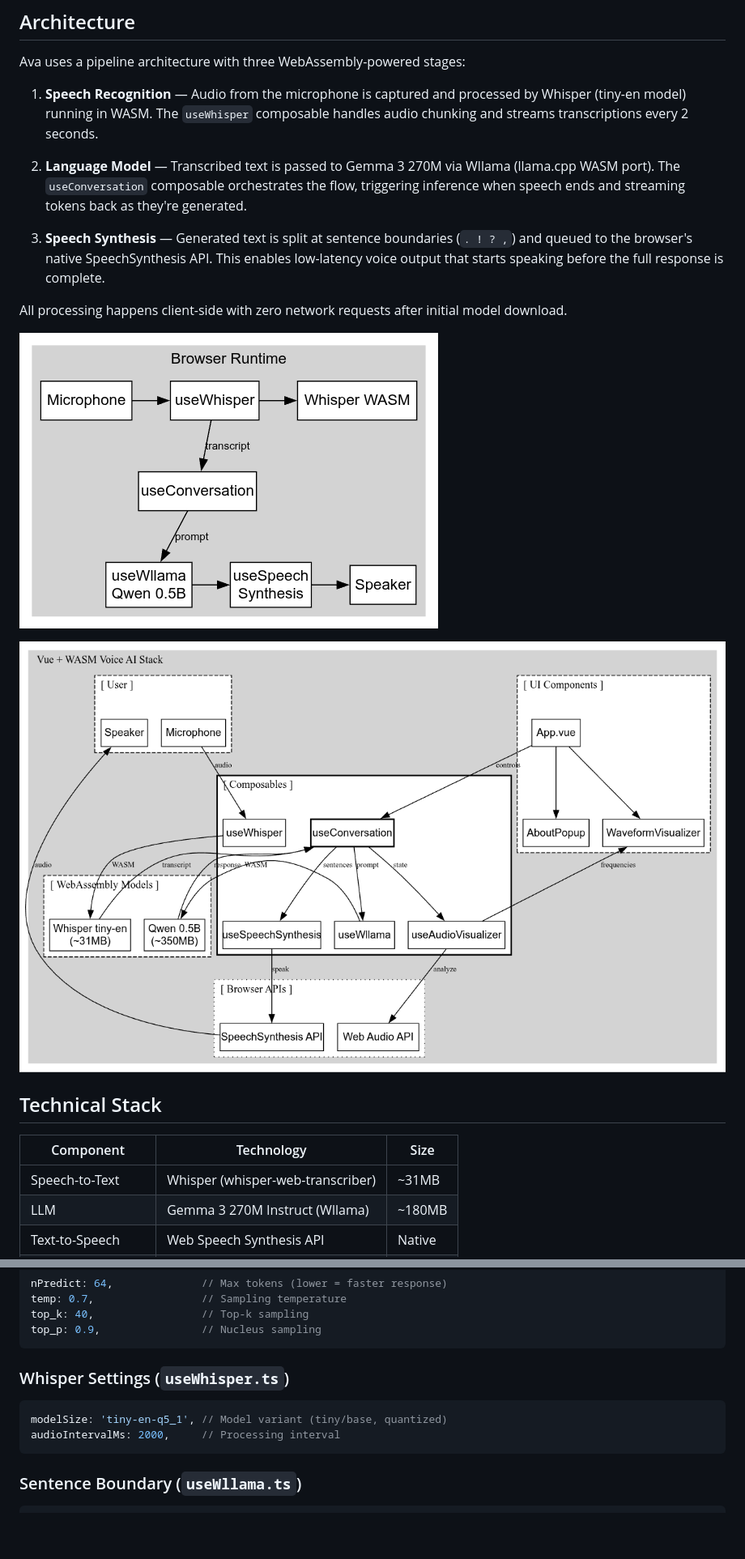
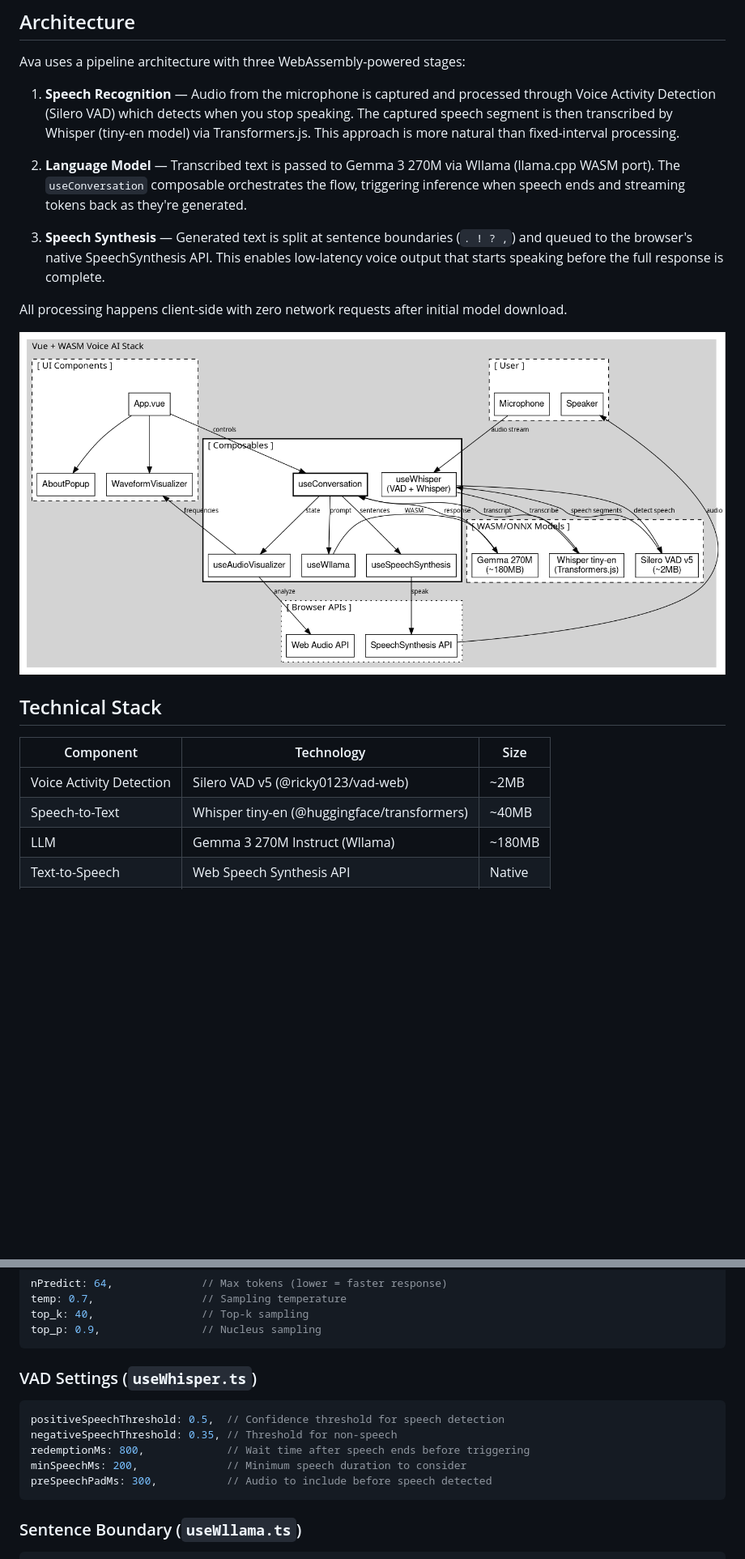
Before and after one commit to muthuspark/ava, a Markdown page: README.md, 2 parts joined by grey strips. Shown at 81% size. GitHub-like rendering; pictures changed too: public/architecture_diagram.png; blank space fills up the shorter version.

````diff
--- a/README.md
+++ b/README.md
@@ -12,7 +12,7 @@ See [CHANGELOG.md](CHANGELOG.md) for version history.
 
 Ava uses a pipeline architecture with three WebAssembly-powered stages:
 
-1. **Speech Recognition** — Audio from the microphone is captured and processed by Whisper (tiny-en model) running in WASM. The `useWhisper` composable handles audio chunking and streams transcriptions every 2 seconds.
+1. **Speech Recognition** — Audio from the microphone is captured and processed through Voice Activity Detection (Silero VAD) which detects when you stop speaking. The captured speech segment is then transcribed by Whisper (tiny-en model) via Transformers.js. This approach is more natural than fixed-interval processing.
 
 2. **Language Model** — Transcribed text is passed to Gemma 3 270M via Wllama (llama.cpp WASM port). The `useConversation` composable orchestrates the flow, triggering inference when speech ends and streaming tokens back as they're generated.
 
@@ -22,13 +22,12 @@ All processing happens client-side with zero network requests after initial mode
 
 ![Architecture Diagram](public/architecture_diagram.png)
 
-![Flow Diagram](public/flow_diagram.png)
-
 ## Technical Stack
 
 | Component | Technology | Size |
 |-----------|------------|------|
-| Speech-to-Text | Whisper (whisper-web-transcriber) | ~31MB |
+| Voice Activity Detection | Silero VAD v5 (@ricky0123/vad-web) | ~2MB |
+| Speech-to-Text | Whisper tiny-en (@huggingface/transformers) | ~40MB |
 | LLM | Gemma 3 270M Instruct (Wllama) | ~180MB |
 | Text-to-Speech | Web Speech Synthesis API | Native |
 | Audio Visualization | Web Audio API | Native |
@@ -66,11 +65,14 @@ top_k: 40,                 // Top-k sampling
 top_p: 0.9,                // Nucleus sampling
 ```
 
-### Whisper Settings (`useWhisper.ts`)
+### VAD Settings (`useWhisper.ts`)
 
 ```typescript
-modelSize: 'tiny-en-q5_1', // Model variant (tiny/base, quantized)
-audioIntervalMs: 2000,     // Processing interval
+positiveSpeechThreshold: 0.5,  // Confidence threshold for speech detection
+negativeSpeechThreshold: 0.35, // Threshold for non-speech
+redemptionMs: 800,             // Wait time after speech ends before triggering
+minSpeechMs: 200,              // Minimum speech duration to consider
+preSpeechPadMs: 300,           // Audio to include before speech detected
 ```
 
 ### Sentence Boundary (`useWllama.ts`)
````
Also changed, not shown: other parts of README.md (+3 -3 lines), CHANGELOG.md (+19 -0 lines), 8 other files.
